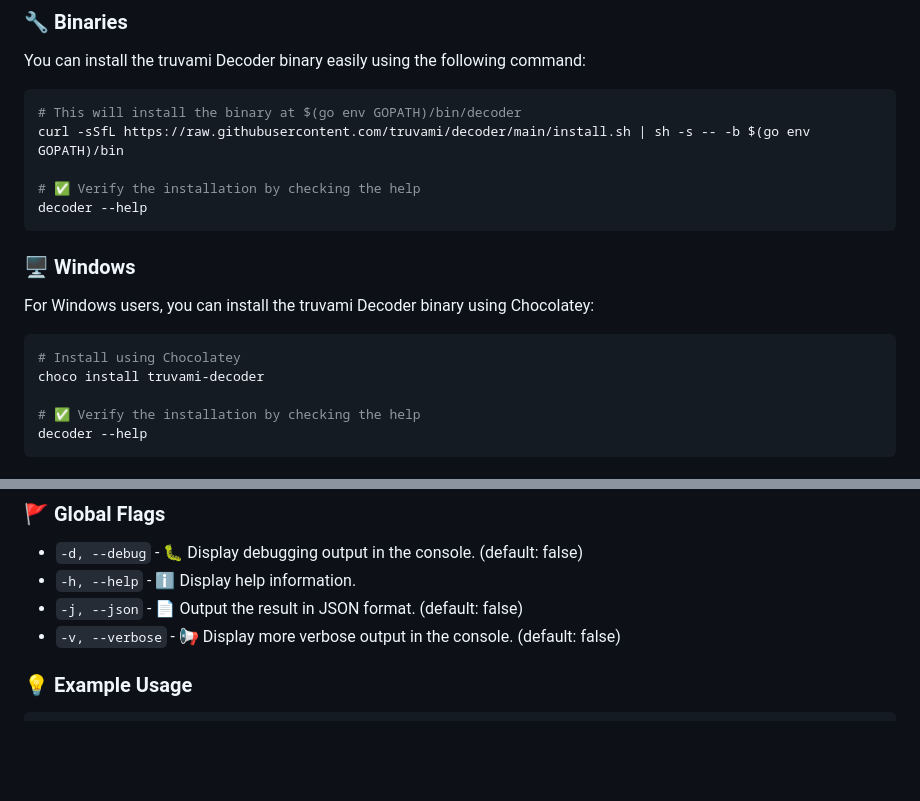
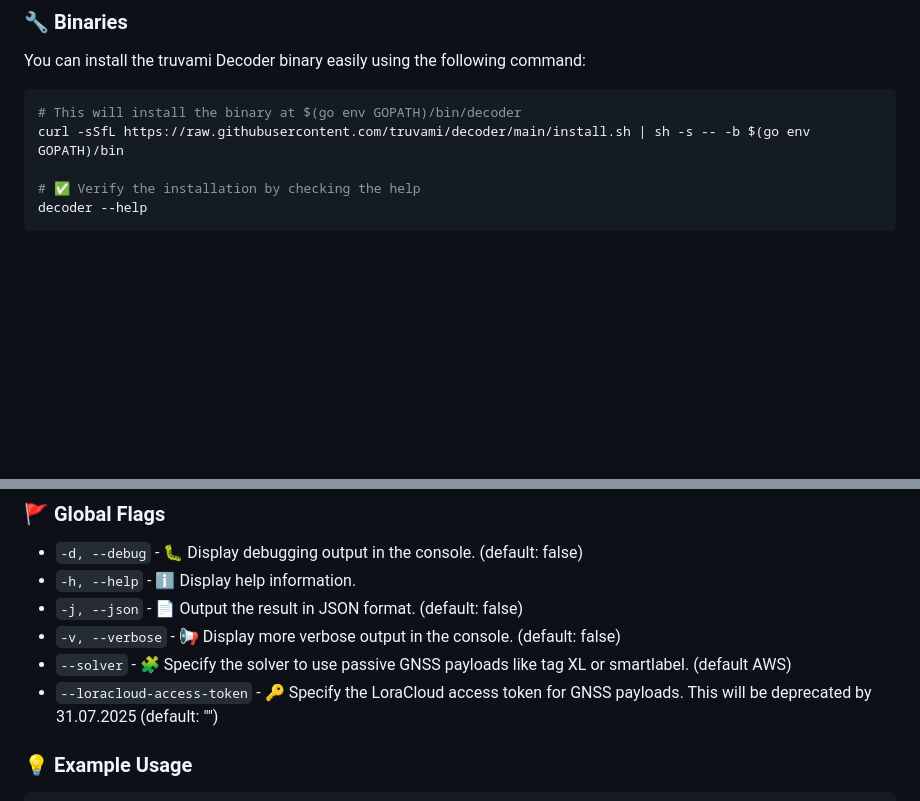
Before and after one commit to truvami/decoder, a Markdown page: README.md, 2 parts joined by grey strips. Drawn GitHub-style; blank space fills up the shorter version.

````diff
--- a/README.md
+++ b/README.md
@@ -28,18 +31,6 @@ You can install the truvami Decoder binary easily using the following command:
 ```zsh
 # This will install the binary at $(go env GOPATH)/bin/decoder
 curl -sSfL https://raw.githubusercontent.com/truvami/decoder/main/install.sh | sh -s -- -b $(go env GOPATH)/bin
-
-# ✅ Verify the installation by checking the help
-decoder --help
-```
-
-### 🖥️ Windows
-
-For Windows users, you can install the truvami Decoder binary using Chocolatey:
-
-```powershell
-# Install using Chocolatey
-choco install truvami-decoder
 
 # ✅ Verify the installation by checking the help
 decoder --help
@@ -85,6 +76,8 @@ decoder [command] [flags]
 - `-h, --help` - ℹ️ Display help information.
 - `-j, --json` - 📄 Output the result in JSON format. (default: false)
 - `-v, --verbose` - 📢 Display more verbose output in the console. (default: false)
+- `--solver` - 🧩 Specify the solver to use passive GNSS payloads like tag XL or smartlabel. (default AWS)
+- `--loracloud-access-token` - 🔑 Specify the LoraCloud access token for GNSS payloads. This will be deprecated by 31.07.2025 (default: "")
 
 ### 💡 Example Usage
 
````
Also changed, not shown: other parts of README.md (+27 -0 lines), demo.gif, 2 other files.
